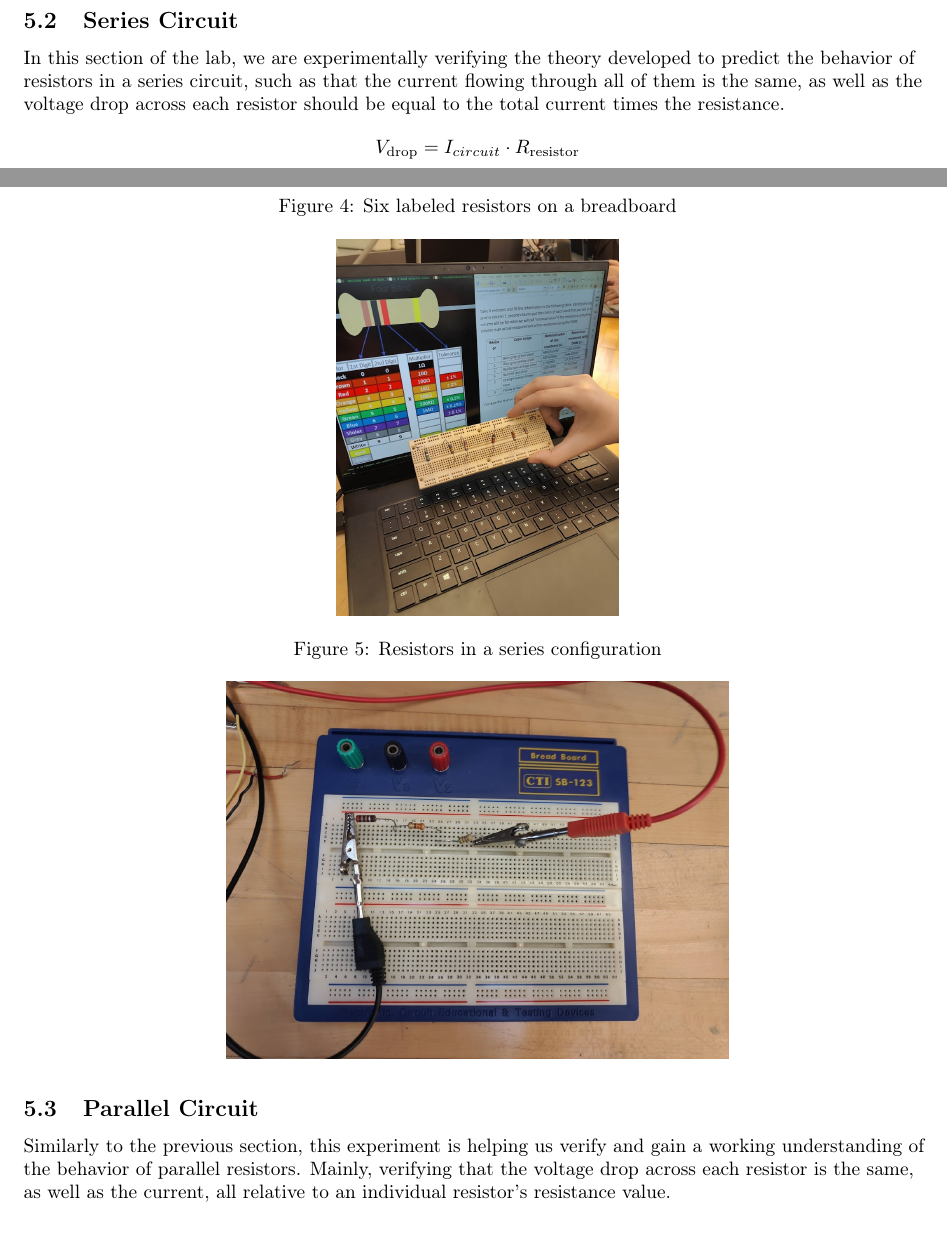
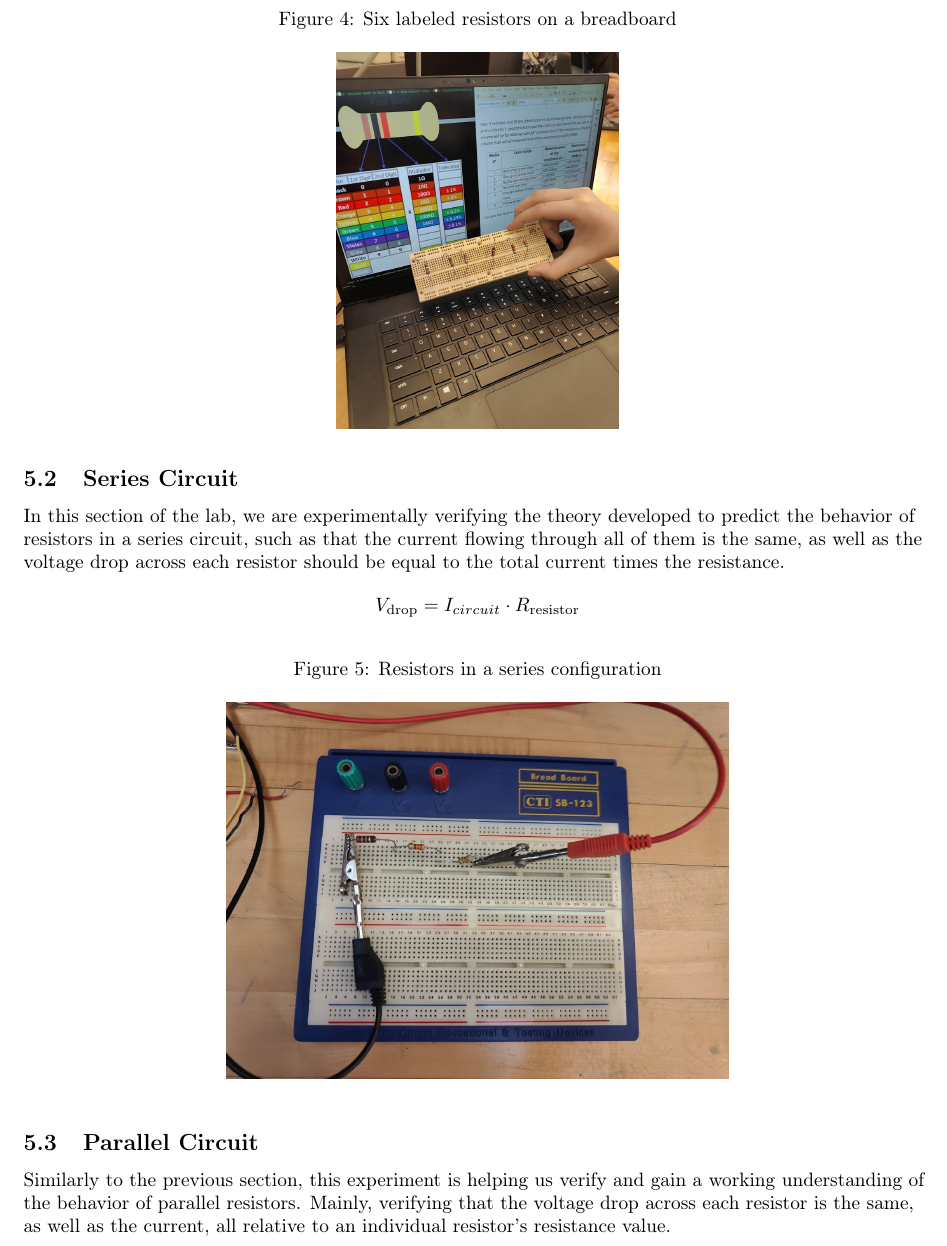
Before and after one commit to isherss/Latex, a LaTeX document (PHYS-236/Lab5/Lab5.tex): two parts of pages 3 and 4 of 9 before the commit and part of page 4 of 9 after it, the two joined at a grey line, cut so that both start at the same text. Compiled offline with pdfLaTeX.

Commit message:
fixing graphs

```diff
--- a/PHYS-236/Lab5/Lab5.tex
+++ b/PHYS-236/Lab5/Lab5.tex
@@ -124,11 +126,13 @@ Date performed: 24/10/2022}
         In this section of the lab, we are experimentally verifying the theory developed to predict the behavior of resistors in a series circuit, such as that the current flowing through all of them is the same, as well as the voltage drop across each resistor should be equal to the total current times the resistance.
         $$V_\text{drop}=I_{circuit} \cdot R_\text{resistor}$$
 
+        \FloatBarrier
         \begin{figure}[hbt!]
             \centering
             \caption{Resistors in a series configuration}
     \includegraphics[scale=0.2]{procedure/series}
         \end{figure}
+        \FloatBarrier
 
 
 
```
Also changed, not shown: PHYS-236/Lab5/Lab5.pdf, PHYS-236/Lab5/Lab5.tex (2 more changed lines), 4 other files.
